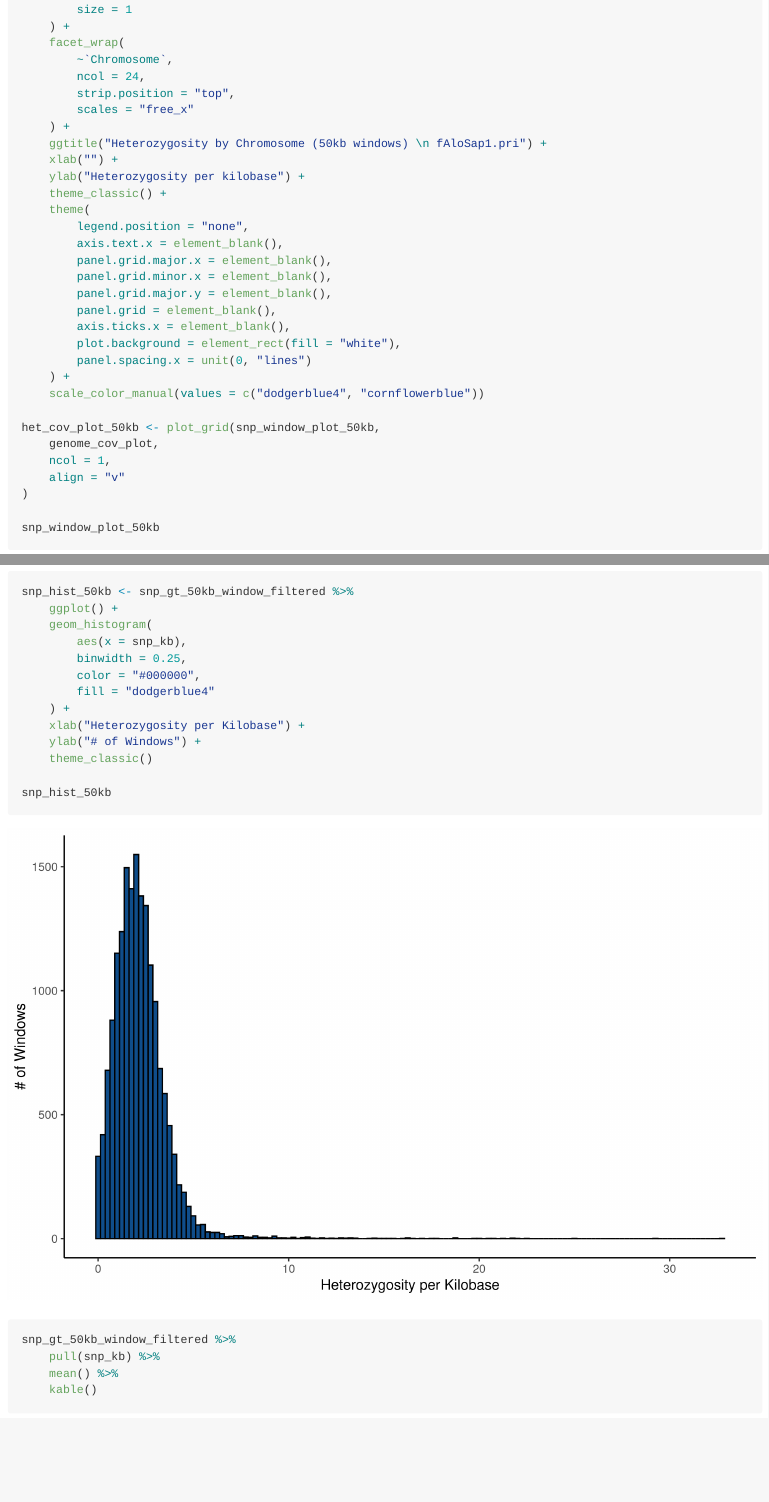
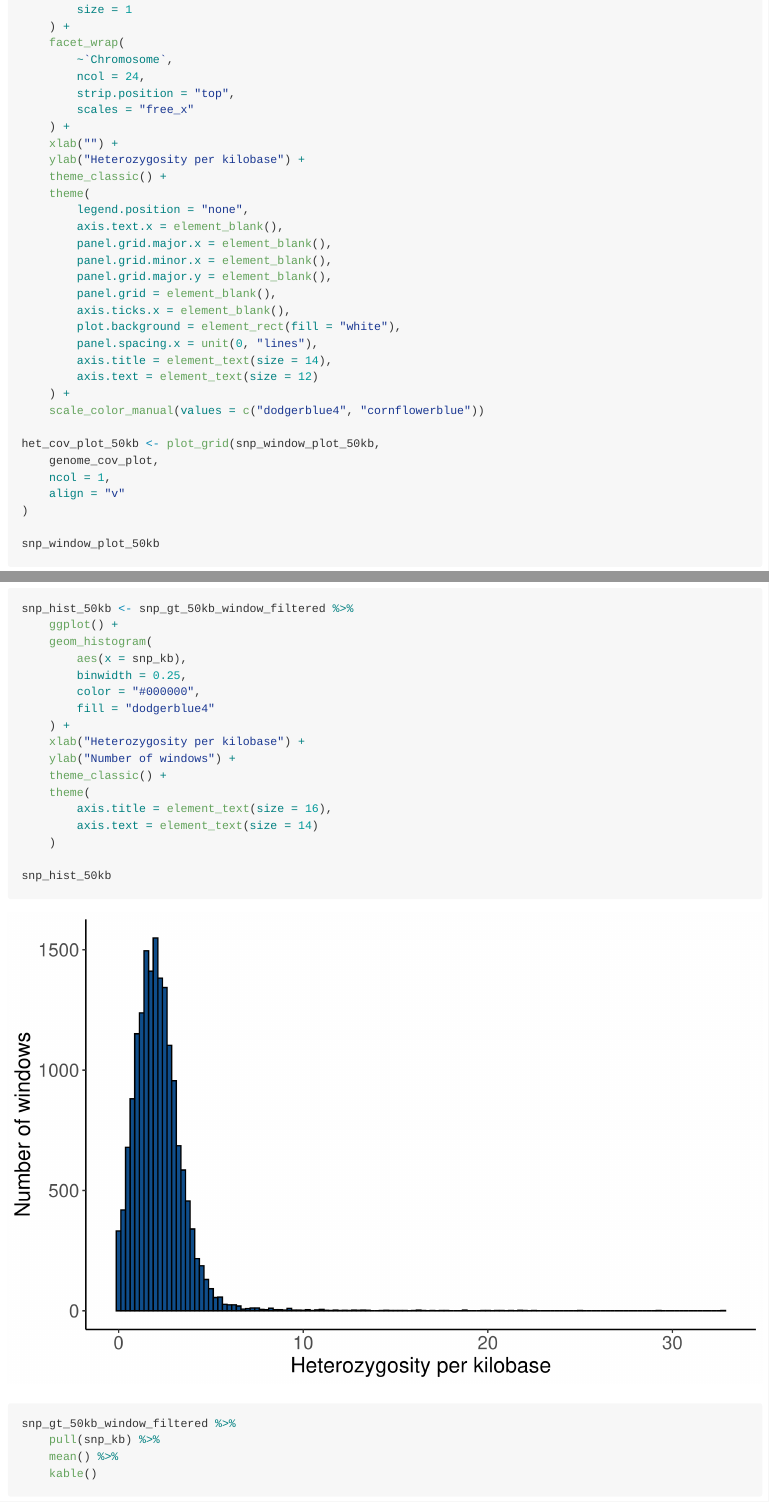
Before and after one commit to therkildsen-lab/shad-genome, an R Markdown document (markdowns/coverage_heterozgosity.Rmd): the page in a window 1100 px wide, from 4030 px down, and a second part further down, joined at a grey line. The pictures show the output file markdowns/coverage_heterozgosity.md that the author committed with the source, drawn offline in the style of GitHub; long lines of code are wrapped.

Commit message:
updated final figures for pub

````diff
--- a/markdowns/coverage_heterozgosity.Rmd
+++ b/markdowns/coverage_heterozgosity.Rmd
@@ -238,7 +238,6 @@ snp_window_plot_50kb <- snp_gt_50kb_window_filtered %>%
         strip.position = "top",
         scales = "free_x"
     ) +
-    ggtitle("Heterozygosity by Chromosome (50kb windows) \n fAloSap1.pri") +
     xlab("") +
     ylab("Heterozygosity per kilobase") +
     theme_classic() +
@@ -251,7 +250,9 @@ snp_window_plot_50kb <- snp_gt_50kb_window_filtered %>%
         panel.grid = element_blank(),
         axis.ticks.x = element_blank(),
         plot.background = element_rect(fill = "white"),
-        panel.spacing.x = unit(0, "lines")
+        panel.spacing.x = unit(0, "lines"),
+		axis.title = element_text(size = 14),
+		axis.text = element_text(size = 12)
     ) +
     scale_color_manual(values = c("dodgerblue4", "cornflowerblue"))
 
@@ -272,9 +273,13 @@ snp_hist_50kb <- snp_gt_50kb_window_filtered %>%
         color = "#000000",
         fill = "dodgerblue4"
     ) +
-    xlab("Heterozygosity per Kilobase") +
-    ylab("# of Windows") +
-    theme_classic()
+    xlab("Heterozygosity per kilobase") +
+    ylab("Number of windows") +
+    theme_classic() +
+	theme(
+		axis.title = element_text(size = 16),
+		axis.text = element_text(size = 14)
+	)
 
 snp_hist_50kb
 ```
````
Also changed, not shown: markdowns/psmc.Rmd (+7 -5 lines), markdowns/repetitive_regions.Rmd (+5 -2 lines), markdowns/coverage_heterozgosity.md, markdowns/coverage_heterozgosity_files/figure-gfm/unnamed-chunk-4-1.png, markdowns/coverage_heterozgosity_files/figure-gfm/unnamed-chunk-6-1.png, markdowns/psmc.html, markdowns/psmc.md, markdowns/repetitive_regions.html, markdowns/repetitive_regions.md, 4 other files.
